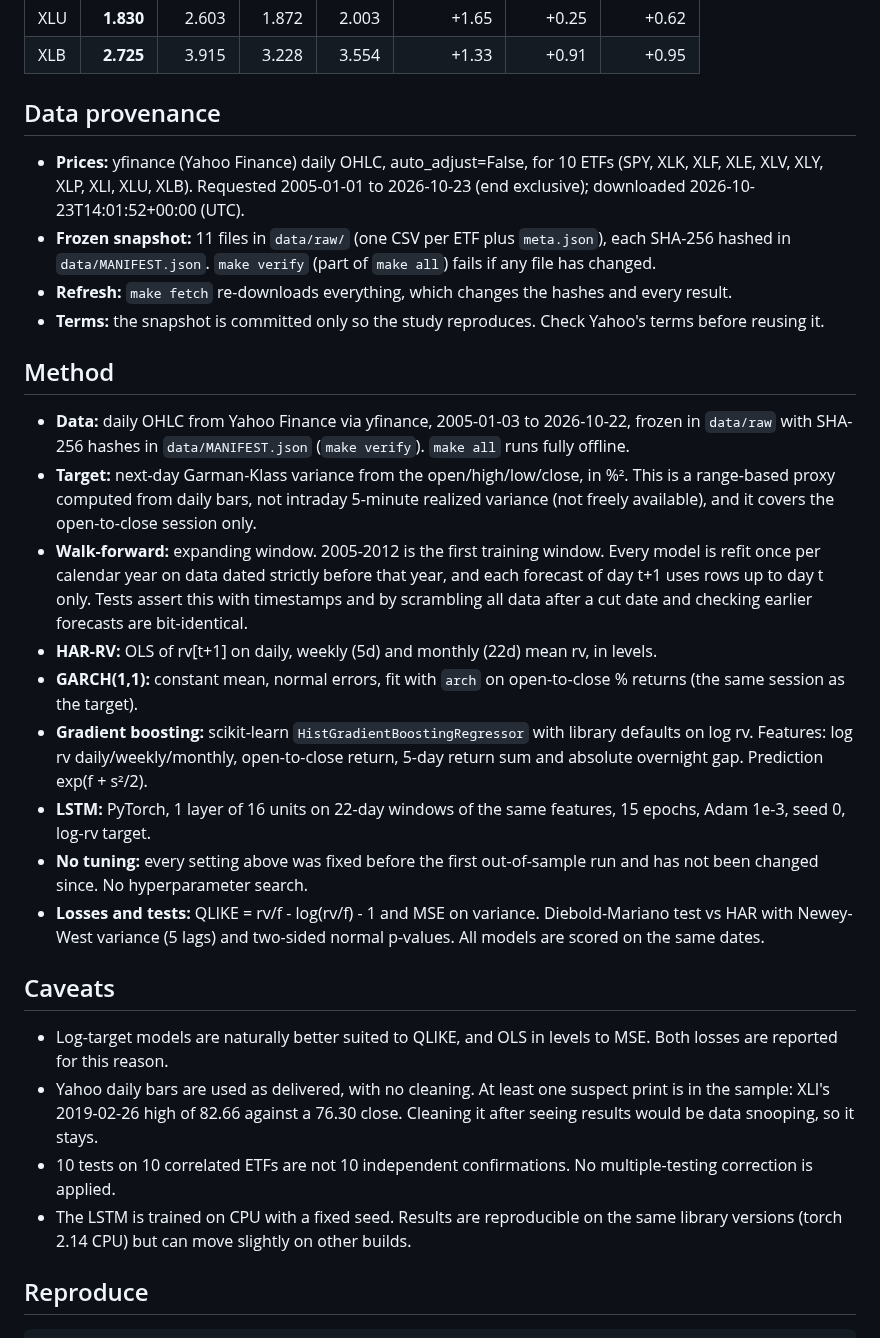
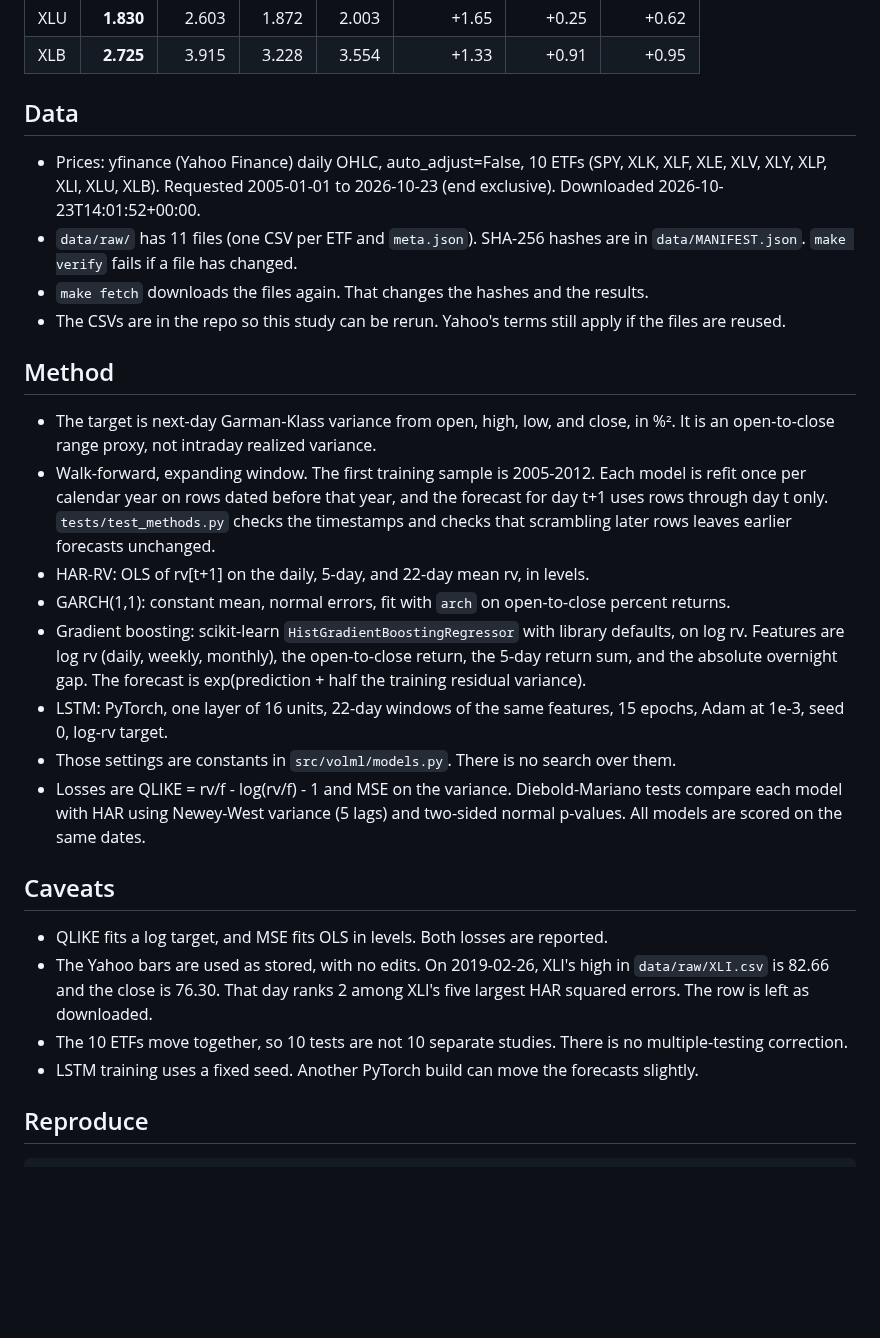
Before and after one commit to ParBproject/vol-forecast-ml, a Markdown page: README.md, the part around one of its changes. Rendered like a GitHub page; blank space fills up the shorter version.

```diff
--- a/README.md
+++ b/README.md
@@ -67,42 +58,30 @@ is generated from `results/summary.json` by `scripts/build_readme.py` and pinned
 | XLU | **1.830** | 2.603 | 1.872 | 2.003 | +1.65 | +0.25 | +0.62 |
 | XLB | **2.725** | 3.915 | 3.228 | 3.554 | +1.33 | +0.91 | +0.95 |
 
-## Data provenance
+## Data
 
-- **Prices:** yfinance (Yahoo Finance) daily OHLC, auto_adjust=False, for 10 ETFs (SPY, XLK, XLF, XLE, XLV, XLY, XLP, XLI, XLU, XLB).
-  Requested 2005-01-01 to 2026-10-23 (end exclusive); downloaded 2026-10-23T14:01:52+00:00 (UTC).
-- **Frozen snapshot:** 11 files in `data/raw/` (one CSV per ETF plus `meta.json`), each SHA-256
-  hashed in `data/MANIFEST.json`. `make verify` (part of `make all`) fails if any file has changed.
-- **Refresh:** `make fetch` re-downloads everything, which changes the hashes and every result.
-- **Terms:** the snapshot is committed only so the study reproduces. Check Yahoo's terms before reusing it.
+- Prices: yfinance (Yahoo Finance) daily OHLC, auto_adjust=False, 10 ETFs (SPY, XLK, XLF, XLE, XLV, XLY, XLP, XLI, XLU, XLB). Requested 2005-01-01 to 2026-10-23 (end exclusive). Downloaded 2026-10-23T14:01:52+00:00.
+- `data/raw/` has 11 files (one CSV per ETF and `meta.json`). SHA-256 hashes are in `data/MANIFEST.json`. `make verify` fails if a file has changed.
+- `make fetch` downloads the files again. That changes the hashes and the results.
+- The CSVs are in the repo so this study can be rerun. Yahoo's terms still apply if the files are reused.
 
 ## Method
 
-- **Data:** daily OHLC from Yahoo Finance via yfinance, 2005-01-03 to 2026-10-22, frozen in `data/raw` with SHA-256 hashes in
-  `data/MANIFEST.json` (`make verify`). `make all` runs fully offline.
-- **Target:** next-day Garman-Klass variance from the open/high/low/close, in %². This is a range-based proxy computed from daily
-  bars, not intraday 5-minute realized variance (not freely available), and it covers the open-to-close session only.
-- **Walk-forward:** expanding window. 2005-2012 is the first training window. Every model is refit once per calendar year
-  on data dated strictly before that year, and each forecast of day t+1 uses rows up to day t only. Tests assert this with
-  timestamps and by scrambling all data after a cut date and checking earlier forecasts are bit-identical.
-- **HAR-RV:** OLS of rv[t+1] on daily, weekly (5d) and monthly (22d) mean rv, in levels.
-- **GARCH(1,1):** constant mean, normal errors, fit with `arch` on open-to-close % returns (the same session as the target).
-- **Gradient boosting:** scikit-learn `HistGradientBoostingRegressor` with library defaults on log rv. Features: log rv
-  daily/weekly/monthly, open-to-close return, 5-day return sum and absolute overnight gap. Prediction exp(f + s²/2).
-- **LSTM:** PyTorch, 1 layer of 16 units on 22-day windows of the same features, 15 epochs, Adam 1e-3, seed 0, log-rv target.
-- **No tuning:** every setting above was fixed before the first out-of-sample run and has not been changed since. No
-  hyperparameter search.
-- **Losses and tests:** QLIKE = rv/f - log(rv/f) - 1 and MSE on variance. Diebold-Mariano test vs HAR with Newey-West
-  variance (5 lags) and two-sided normal p-values. All models are scored on the same dates.
+- The target is next-day Garman-Klass variance from open, high, low, and close, in %². It is an open-to-close range proxy, not intraday realized variance.
+- Walk-forward, expanding window. The first training sample is 2005-2012. Each model is refit once per calendar year on rows dated before that year, and the forecast for day t+1 uses rows through day t only. `tests/test_methods.py` checks the timestamps and checks that scrambling later rows leaves earlier forecasts unchanged.
+- HAR-RV: OLS of rv[t+1] on the daily, 5-day, and 22-day mean rv, in levels.
+- GARCH(1,1): constant mean, normal errors, fit with `arch` on open-to-close percent returns.
+- Gradient boosting: scikit-learn `HistGradientBoostingRegressor` with library defaults, on log rv. Features are log rv (daily, weekly, monthly), the open-to-close return, the 5-day return sum, and the absolute overnight gap. The forecast is exp(prediction + half the training residual variance).
+- LSTM: PyTorch, one layer of 16 units, 22-day windows of the same features, 15 epochs, Adam at 1e-3, seed 0, log-rv target.
+- Those settings are constants in `src/volml/models.py`. There is no search over them.
+- Losses are QLIKE = rv/f - log(rv/f) - 1 and MSE on the variance. Diebold-Mariano tests compare each model with HAR using Newey-West variance (5 lags) and two-sided normal p-values. All models are scored on the same dates.
 
 ## Caveats
 
-- Log-target models are naturally better suited to QLIKE, and OLS in levels to MSE. Both losses are reported for this reason.
-- Yahoo daily bars are used as delivered, with no cleaning. At least one suspect print is in the sample: XLI's 2019-02-26 high
-  of 82.66 against a 76.30 close. Cleaning it after seeing results would be data snooping, so it stays.
-- 10 tests on 10 correlated ETFs are not 10 independent confirmations. No multiple-testing correction is applied.
-- The LSTM is trained on CPU with a fixed seed. Results are reproducible on the same library versions (torch 2.14 CPU) but
-  can move slightly on other builds.
+- QLIKE fits a log target, and MSE fits OLS in levels. Both losses are reported.
+- The Yahoo bars are used as stored, with no edits. On 2019-02-26, XLI's high in `data/raw/XLI.csv` is 82.66 and the close is 76.30. That day ranks 2 among XLI's five largest HAR squared errors. The row is left as downloaded.
+- The 10 ETFs move together, so 10 tests are not 10 separate studies. There is no multiple-testing correction.
+- LSTM training uses a fixed seed. Another PyTorch build can move the forecasts slightly.
 
 ## Reproduce
 
```
Also changed, not shown: other parts of README.md (+8 -17 lines), docs/img/mobile.png, docs/img/overview.png, docs/img/xlk-all.png, 9 other files.
